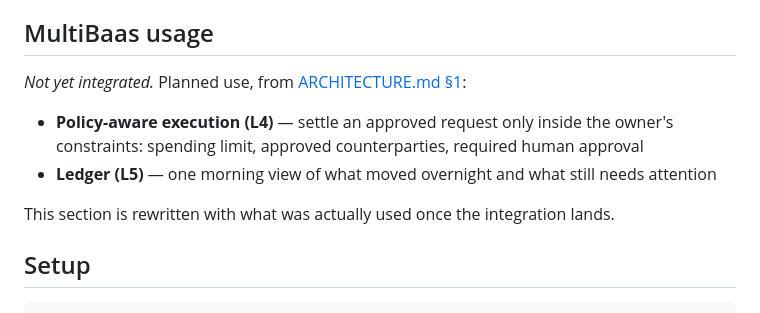
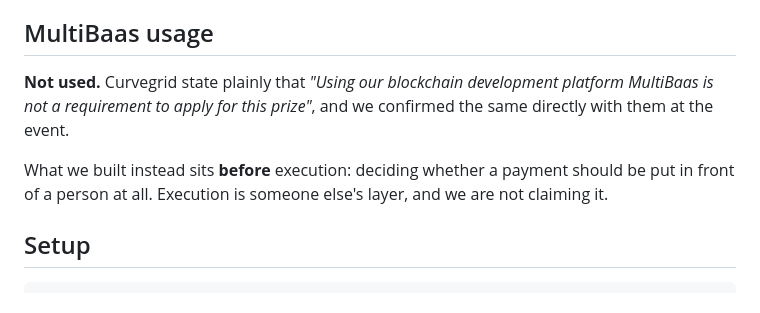
Before and after one commit to kou-uni/ethglobal-tokyo2026-uni, a Markdown page: README.md, the part around the change. GitHub-like rendering.

```diff
--- a/README.md
+++ b/README.md
@@ -85,13 +85,12 @@ See [ARCHITECTURE.md §6](docs/ARCHITECTURE.md).
 
 ## MultiBaas usage
 
-*Not yet integrated.* Planned use, from [ARCHITECTURE.md §1](docs/ARCHITECTURE.md):
+**Not used.** Curvegrid state plainly that *"Using our blockchain development platform
+MultiBaas is not a requirement to apply for this prize"*, and we confirmed the same directly
+with them at the event.
 
-- **Policy-aware execution (L4)** — settle an approved request only inside the owner's
-  constraints: spending limit, approved counterparties, required human approval
-- **Ledger (L5)** — one morning view of what moved overnight and what still needs attention
-
-This section is rewritten with what was actually used once the integration lands.
+What we built instead sits **before** execution: deciding whether a payment should be put in
+front of a person at all. Execution is someone else's layer, and we are not claiming it.
 
 ## Setup
 
```
Also changed, not shown: docs/ASSUMPTIONS.md (+0 -19 lines).
